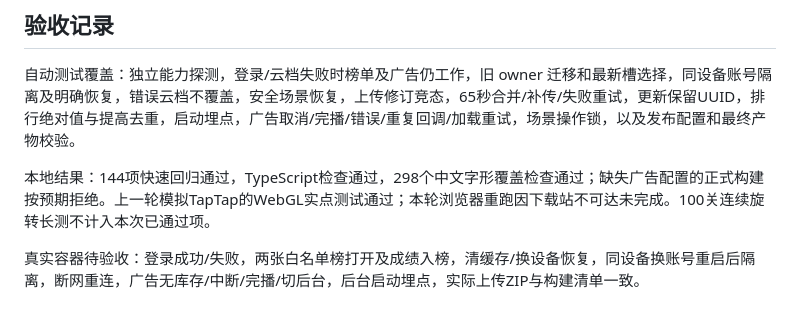
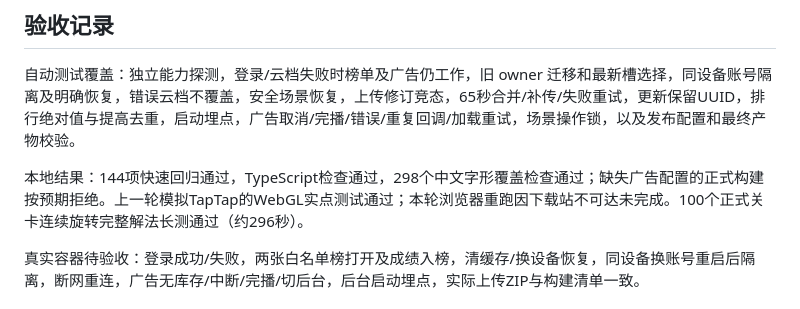
Before and after one commit to BaiMaGod/zhuanshouzhuo, a Markdown page: docs/TapTap平台接入_V0.15.md, the part around the change. Drawn GitHub-style.

Commit message:
docs: record passing full campaign regression

```diff
--- a/docs/TapTap平台接入_V0.15.md
+++ b/docs/TapTap平台接入_V0.15.md
@@ -71,7 +71,7 @@ App ID：958691。关卡榜：`8fhubriadufle2x7ic`；星数榜：`q1vw62hcu7xhx9
 
 自动测试覆盖：独立能力探测，登录/云档失败时榜单及广告仍工作，旧 owner 迁移和最新槽选择，同设备账号隔离及明确恢复，错误云档不覆盖，安全场景恢复，上传修订竞态，65秒合并/补传/失败重试，更新保留UUID，排行绝对值与提高去重，启动埋点，广告取消/完播/错误/重复回调/加载重试，场景操作锁，以及发布配置和最终产物校验。
 
-本地结果：144项快速回归通过，TypeScript检查通过，298个中文字形覆盖检查通过；缺失广告配置的正式构建按预期拒绝。上一轮模拟TapTap的WebGL实点测试通过；本轮浏览器重跑因下载站不可达未完成。100关连续旋转长测不计入本次已通过项。
+本地结果：144项快速回归通过，TypeScript检查通过，298个中文字形覆盖检查通过；缺失广告配置的正式构建按预期拒绝。上一轮模拟TapTap的WebGL实点测试通过；本轮浏览器重跑因下载站不可达未完成。100个正式关卡连续旋转完整解法长测通过（约296秒）。
 
 真实容器待验收：登录成功/失败，两张白名单榜打开及成绩入榜，清缓存/换设备恢复，同设备换账号重启后隔离，断网重连，广告无库存/中断/完播/切后台，后台启动埋点，实际上传ZIP与构建清单一致。
 
```
